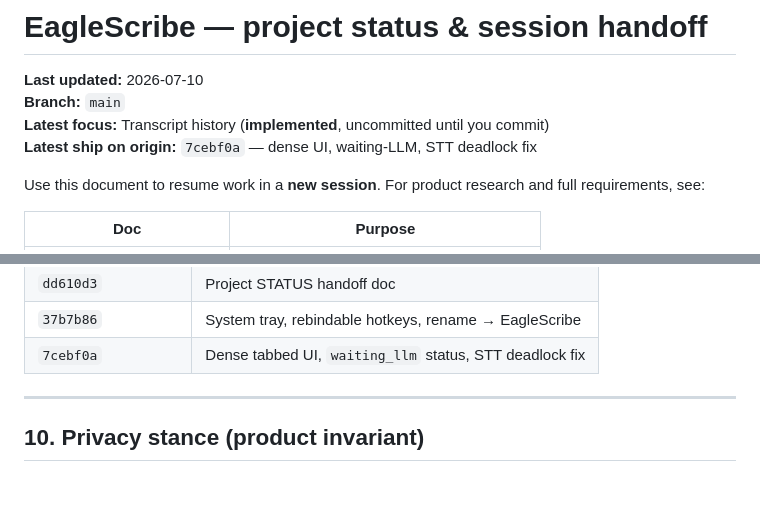
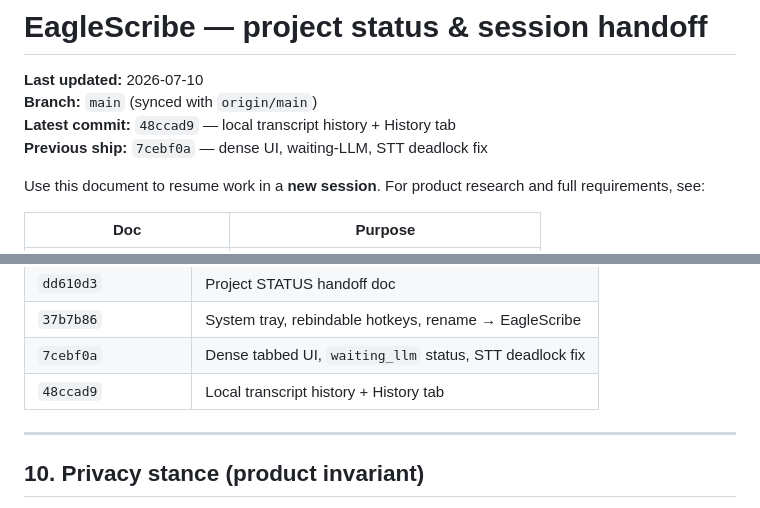
Before and after one commit to hens0n/eaglescribe, a Markdown page: research/STATUS.md, 2 parts joined by grey strips. Rendered like a GitHub page.

Commit message:
Refresh STATUS header for shipped transcript history
Point the handoff doc at commit 48ccad9 and record history in the
feature arc so session resumes match origin/main.

```diff
--- a/research/STATUS.md
+++ b/research/STATUS.md
@@ -1,9 +1,9 @@
 # EagleScribe — project status & session handoff
 
 **Last updated:** 2026-07-10
-**Branch:** `main`
-**Latest focus:** Transcript history (**implemented**, uncommitted until you commit)
-**Latest ship on origin:** `7cebf0a` — dense UI, waiting-LLM, STT deadlock fix
+**Branch:** `main` (synced with `origin/main`)
+**Latest commit:** `48ccad9` — local transcript history + History tab
+**Previous ship:** `7cebf0a` — dense UI, waiting-LLM, STT deadlock fix
 
 Use this document to resume work in a **new session**. For product research and full requirements, see:
 
@@ -255,6 +255,7 @@ Pick **one vertical slice** per session. Each should ship usable end-to-end.
 | `dd610d3` | Project STATUS handoff doc |
 | `37b7b86` | System tray, rebindable hotkeys, rename → EagleScribe |
 | `7cebf0a` | Dense tabbed UI, `waiting_llm` status, STT deadlock fix |
+| `48ccad9` | Local transcript history + History tab |
 
 ---
 
```
